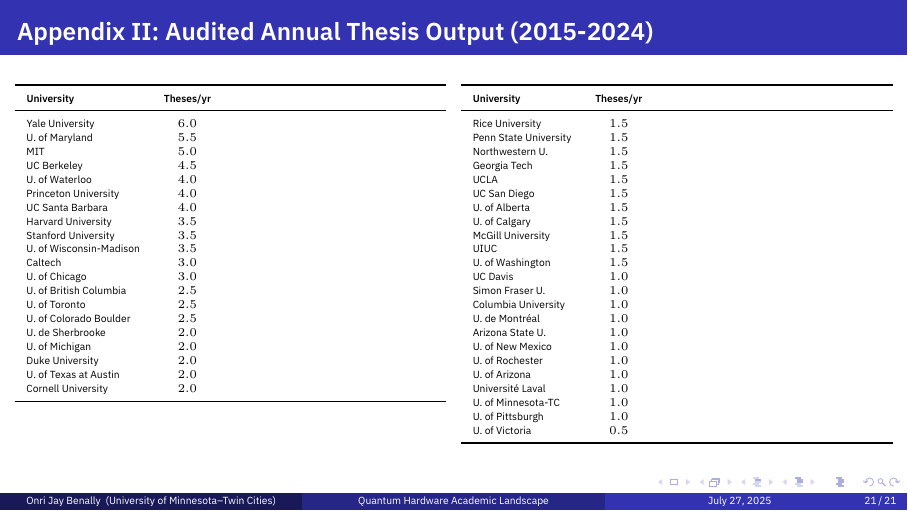
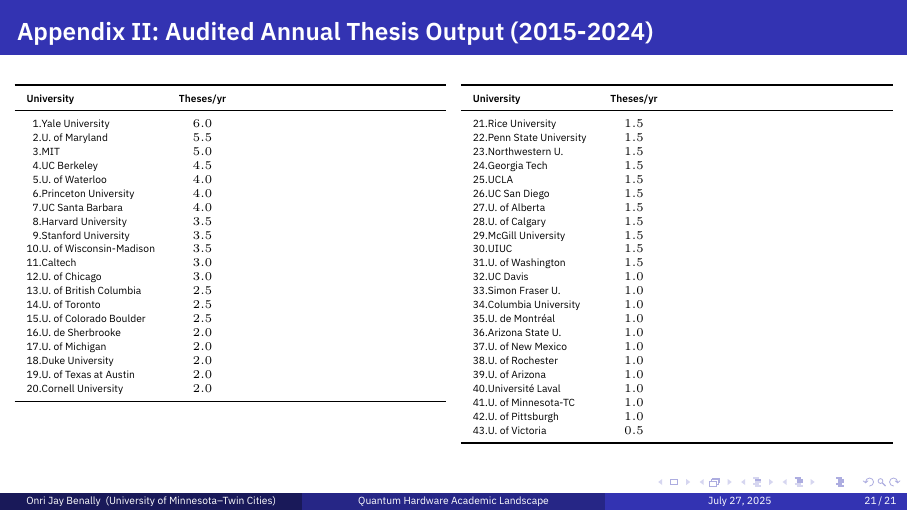
Before and after one commit to OJB-Quantum/QC-Hardware-How-To, LaTeX slides (Quantum_Hardware_Dissertations_Per_University_OJB_2025.tex): page 21 of 21. Compiled offline with XeLaTeX.

Commit message:
Update Quantum_Hardware_Dissertations_Per_University_OJB_2025.tex
Signed-off-by: Onri Jay Benally <88035770+OJB-Quantum@users.noreply.github.com>

```diff
--- a/Quantum_Hardware_Dissertations_Per_University_OJB_2025.tex
+++ b/Quantum_Hardware_Dissertations_Per_University_OJB_2025.tex
@@ -692,61 +692,61 @@
     \tiny
     \begin{columns}[T]
         \begin{column}{0.5\textwidth}
-            \begin{tabularx}{\linewidth}{lS[table-format=1.1]}
+            \begin{tabularx}{\linewidth}{r @{.} l S[table-format=1.1]}
                 \toprule
-                \textbf{University} & {\textbf{Theses/yr}} \\
+                \multicolumn{2}{l}{\textbf{University}} & {\textbf{Theses/yr}} \\
                 \midrule
-                Yale University & 6.0 \\
-                U. of Maryland & 5.5 \\
-                MIT & 5.0 \\
-                UC Berkeley & 4.5 \\
-                U. of Waterloo & 4.0 \\
-                Princeton University & 4.0 \\
-                UC Santa Barbara & 4.0 \\
-                Harvard University & 3.5 \\
-                Stanford University & 3.5 \\
-                U. of Wisconsin-Madison & 3.5 \\
-                Caltech & 3.0 \\
-                U. of Chicago & 3.0 \\
-                U. of British Columbia & 2.5 \\
-                U. of Toronto & 2.5 \\
-                U. of Colorado Boulder & 2.5 \\
-                U. de Sherbrooke & 2.0 \\
-                U. of Michigan & 2.0 \\
-                Duke University & 2.0 \\
-                U. of Texas at Austin & 2.0 \\
-                Cornell University & 2.0 \\
+                1 & Yale University & 6.0 \\
+                2 & U. of Maryland & 5.5 \\
+                3 & MIT & 5.0 \\
+                4 & UC Berkeley & 4.5 \\
+                5 & U. of Waterloo & 4.0 \\
+                6 & Princeton University & 4.0 \\
+                7 & UC Santa Barbara & 4.0 \\
+                8 & Harvard University & 3.5 \\
+                9 & Stanford University & 3.5 \\
+                10 & U. of Wisconsin-Madison & 3.5 \\
+                11 & Caltech & 3.0 \\
+                12 & U. of Chicago & 3.0 \\
+                13 & U. of British Columbia & 2.5 \\
+                14 & U. of Toronto & 2.5 \\
+                15 & U. of Colorado Boulder & 2.5 \\
+                16 & U. de Sherbrooke & 2.0 \\
+                17 & U. of Michigan & 2.0 \\
+                18 & Duke University & 2.0 \\
+                19 & U. of Texas at Austin & 2.0 \\
+                20 & Cornell University & 2.0 \\
                 \bottomrule
             \end{tabularx}
         \end{column}
         \begin{column}{0.5\textwidth}
-            \begin{tabularx}{\linewidth}{lS[table-format=1.1]}
+            \begin{tabularx}{\linewidth}{r @{.} l S[table-format=1.1]}
                 \toprule
-                \textbf{University} & {\textbf{Theses/yr}} \\
+                \multicolumn{2}{l}{\textbf{University}} & {\textbf{Theses/yr}} \\
                 \midrule
-                Rice University & 1.5 \\
-                Penn State University & 1.5 \\
-                Northwestern U. & 1.5 \\
-                Georgia Tech & 1.5 \\
-                UCLA & 1.5 \\
-                UC San Diego & 1.5 \\
-                U. of Alberta & 1.5 \\
-                U. of Calgary & 1.5 \\
-                McGill University & 1.5 \\
-                UIUC & 1.5 \\
-                U. of Washington & 1.5 \\
-                UC Davis & 1.0 \\
-                Simon Fraser U. & 1.0 \\
-                Columbia University & 1.0 \\
-                U. de Montréal & 1.0 \\
-                Arizona State U. & 1.0 \\
-                U. of New Mexico & 1.0 \\
-                U. of Rochester & 1.0 \\
-                U. of Arizona & 1.0 \\
-                Université Laval & 1.0 \\
-                U. of Minnesota-TC & 1.0 \\
-                U. of Pittsburgh & 1.0 \\
-                U. of Victoria & 0.5 \\
+                21 & Rice University & 1.5 \\
+                22 & Penn State University & 1.5 \\
+                23 & Northwestern U. & 1.5 \\
+                24 & Georgia Tech & 1.5 \\
+                25 & UCLA & 1.5 \\
+                26 & UC San Diego & 1.5 \\
+                27 & U. of Alberta & 1.5 \\
+                28 & U. of Calgary & 1.5 \\
+                29 & McGill University & 1.5 \\
+                30 & UIUC & 1.5 \\
+                31 & U. of Washington & 1.5 \\
+                32 & UC Davis & 1.0 \\
+                33 & Simon Fraser U. & 1.0 \\
+                34 & Columbia University & 1.0 \\
+                35 & U. de Montréal & 1.0 \\
+                36 & Arizona State U. & 1.0 \\
+                37 & U. of New Mexico & 1.0 \\
+                38 & U. of Rochester & 1.0 \\
+                39 & U. of Arizona & 1.0 \\
+                40 & Université Laval & 1.0 \\
+                41 & U. of Minnesota-TC & 1.0 \\
+                42 & U. of Pittsburgh & 1.0 \\
+                43 & U. of Victoria & 0.5 \\
                 \bottomrule
             \end{tabularx}
         \end{column}
```
